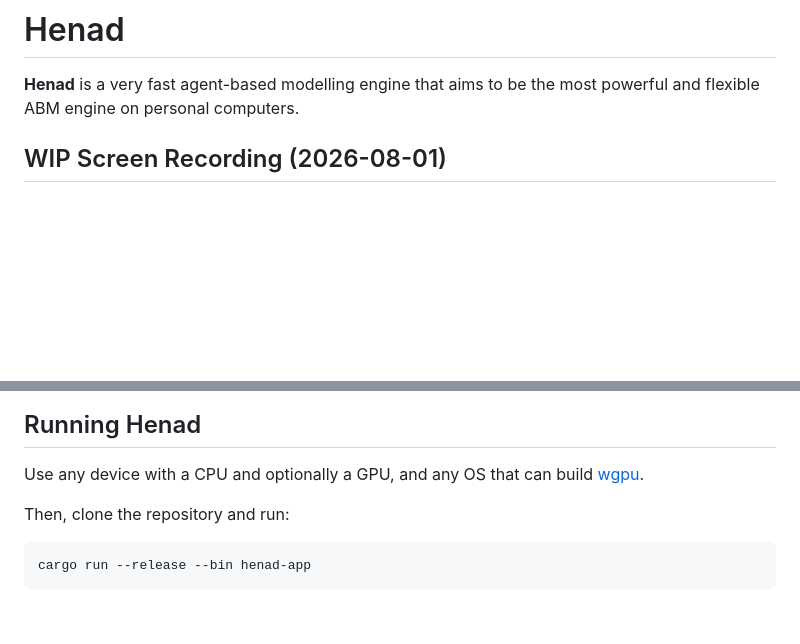
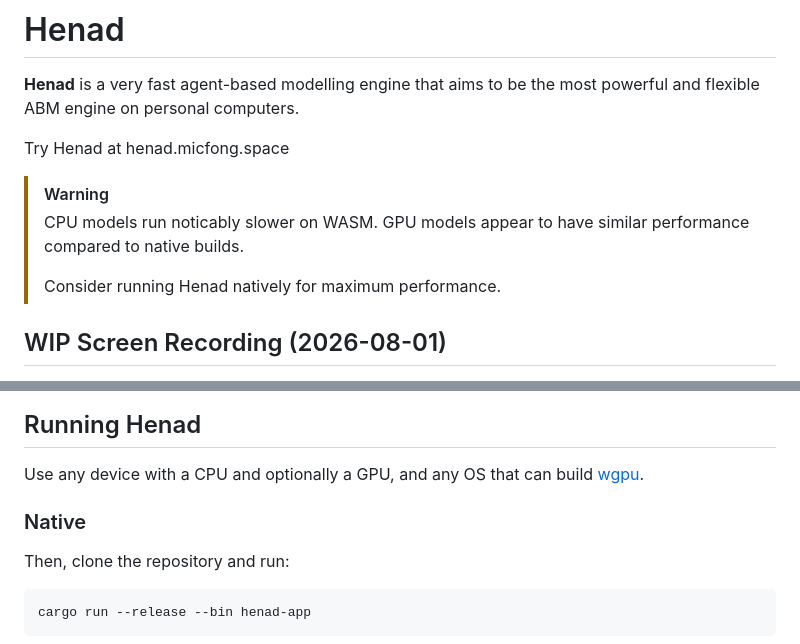
Before and after one commit to micfong-z/henad, a Markdown page: README.md, 2 parts joined by grey strips. Rendered like a GitHub page; blank space fills up the shorter version.

Commit message:
docs: update README

```diff
--- a/README.md
+++ b/README.md
@@ -1,6 +1,13 @@
 # Henad
 
 **Henad** is a very fast agent-based modelling engine that aims to be the most powerful and flexible ABM engine on personal computers.
+
+Try Henad at henad.micfong.space
+
+> [!warning]
+> CPU models run noticably slower on WASM. GPU models appear to have similar performance compared to native builds.
+>
+> Consider running Henad natively for maximum performance.
 
 ## WIP Screen Recording (2026-08-01)
 
@@ -44,6 +51,8 @@ _Parameters Used_
 ## Running Henad
 
 Use any device with a CPU and optionally a GPU, and any OS that can build [wgpu](https://github.com/gfx-rs/wgpu).
+
+### Native
 
 Then, clone the repository and run:
 
```
